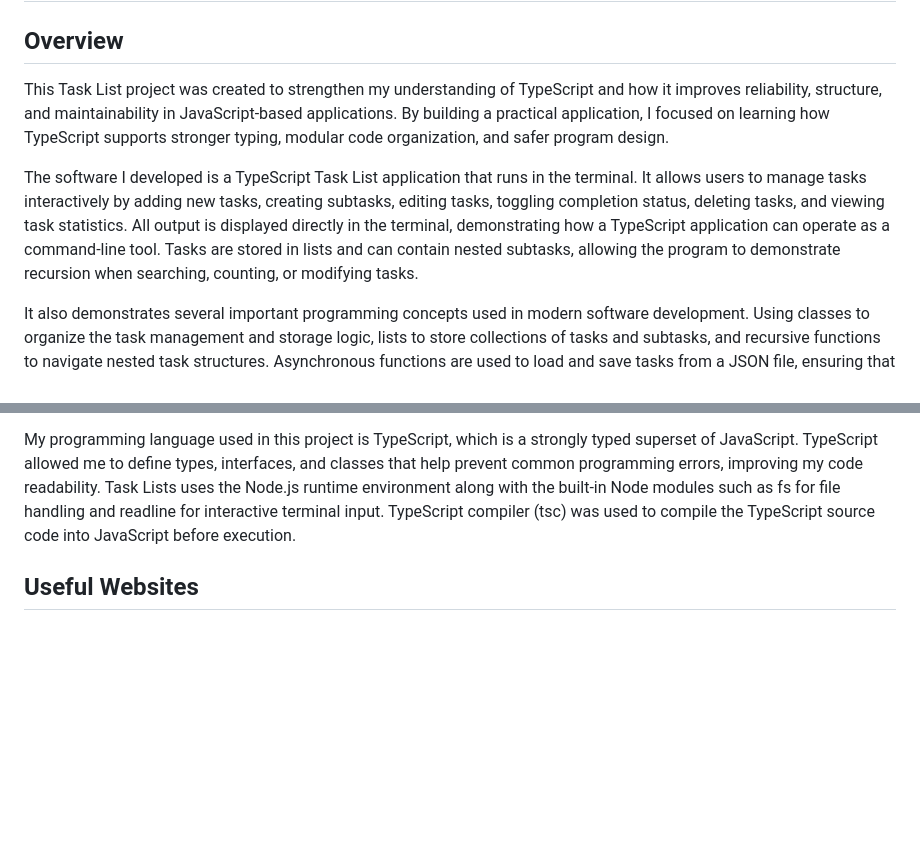
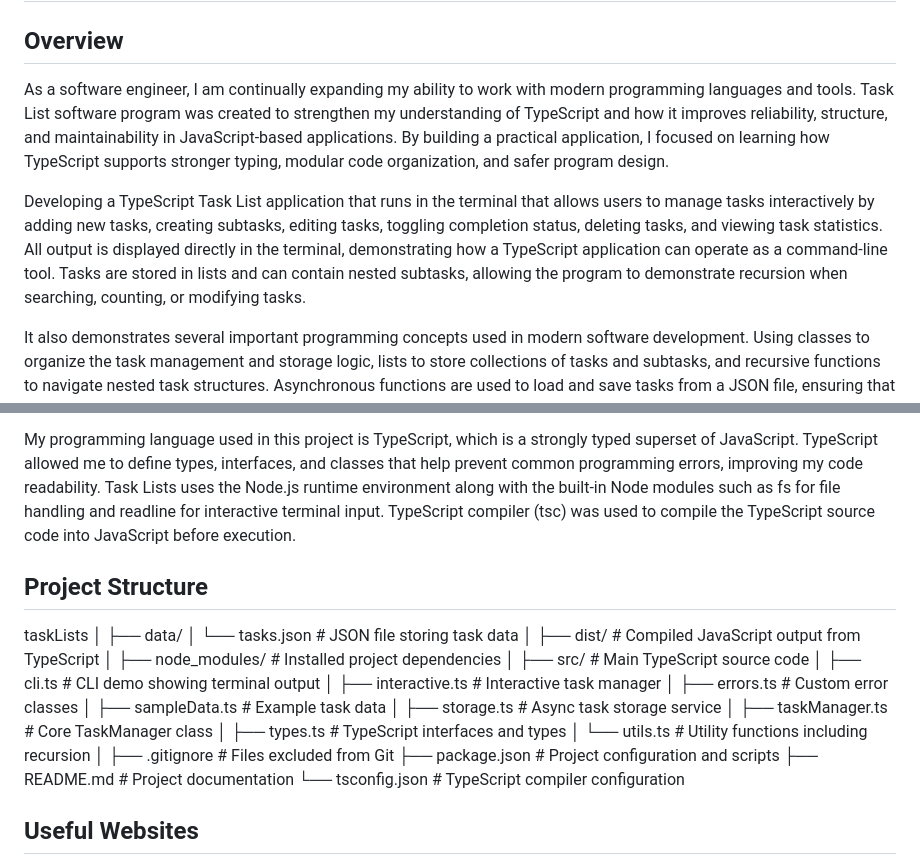
Before and after one commit to MCLELLANINTERNATIONAL/taskLists, a Markdown page: README.md, 2 parts joined by grey strips. GitHub-like rendering; blank space fills up the shorter version.

```diff
--- a/README.md
+++ b/README.md
@@ -2,9 +2,9 @@
 
 ## Overview
 
-This Task List project was created to strengthen my understanding of TypeScript and how it improves reliability, structure, and maintainability in JavaScript-based applications. By building a practical application, I focused on learning how TypeScript supports stronger typing, modular code organization, and safer program design.
+As a software engineer, I am continually expanding my ability to work with modern programming languages and tools. Task List software program was created to strengthen my understanding of TypeScript and how it improves reliability, structure, and maintainability in JavaScript-based applications. By building a practical application, I focused on learning how TypeScript supports stronger typing, modular code organization, and safer program design.
 
-The software I developed is a TypeScript Task List application that runs in the terminal. It allows users to manage tasks interactively by adding new tasks, creating subtasks, editing tasks, toggling completion status, deleting tasks, and viewing task statistics. All output is displayed directly in the terminal, demonstrating how a TypeScript application can operate as a command-line tool. Tasks are stored in lists and can contain nested subtasks, allowing the program to demonstrate recursion when searching, counting, or modifying tasks.
+Developing a TypeScript Task List application that runs in the terminal that allows users to manage tasks interactively by adding new tasks, creating subtasks, editing tasks, toggling completion status, deleting tasks, and viewing task statistics. All output is displayed directly in the terminal, demonstrating how a TypeScript application can operate as a command-line tool. Tasks are stored in lists and can contain nested subtasks, allowing the program to demonstrate recursion when searching, counting, or modifying tasks.
 
 It also demonstrates several important programming concepts used in modern software development. Using classes to organize the task management and storage logic, lists to store collections of tasks and subtasks, and recursive functions to navigate nested task structures. Asynchronous functions are used to load and save tasks from a JSON file, ensuring that file operations do not block the application. The software also demonstrates throwing and handling exceptions, which helps ensure that invalid inputs and missing tasks are handled safely without crashing the program.
 
@@ -34,6 +34,33 @@ Task Lists software was developed using Visual Studio Code as the primary develo
 
 My programming language used in this project is TypeScript, which is a strongly typed superset of JavaScript. TypeScript allowed me to define types, interfaces, and classes that help prevent common programming errors, improving my code readability. Task Lists uses the Node.js runtime environment along with the built-in Node modules such as fs for file handling and readline for interactive terminal input. TypeScript compiler (tsc) was used to compile the TypeScript source code into JavaScript before execution.
 
+## Project Structure
+
+taskLists
+│
+├── data/
+│   └── tasks.json          # JSON file storing task data
+│
+├── dist/                   # Compiled JavaScript output from TypeScript
+│
+├── node_modules/           # Installed project dependencies
+│
+├── src/                    # Main TypeScript source code
+│   ├── cli.ts              # CLI demo showing terminal output
+│   ├── interactive.ts      # Interactive task manager
+│   ├── errors.ts           # Custom error classes
+│   ├── sampleData.ts       # Example task data
+│   ├── storage.ts          # Async task storage service
+│   ├── taskManager.ts      # Core TaskManager class
+│   ├── types.ts            # TypeScript interfaces and types
+│   └── utils.ts            # Utility functions including recursion
+│
+├── .gitignore              # Files excluded from Git
+├── package.json            # Project configuration and scripts
+├── README.md               # Project documentation
+└── tsconfig.json           # TypeScript compiler configuration
+
+
 ## Useful Websites
 
 - TypeScript Official Site https://www.typescriptlang.org/docs/handbook
```
